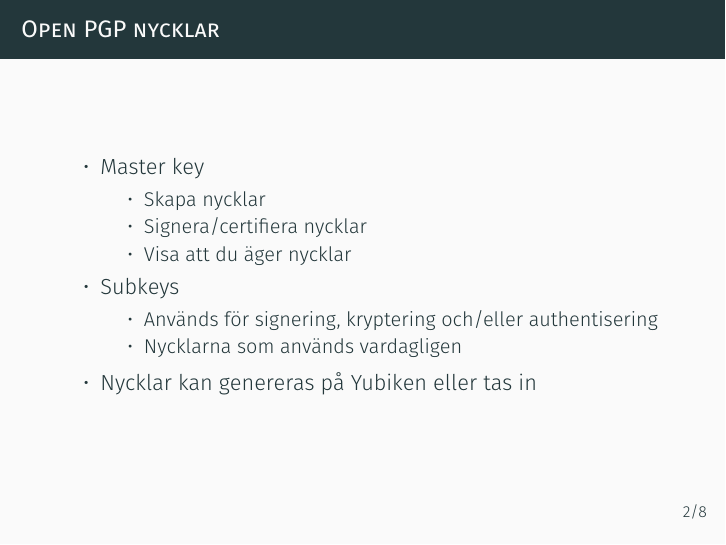
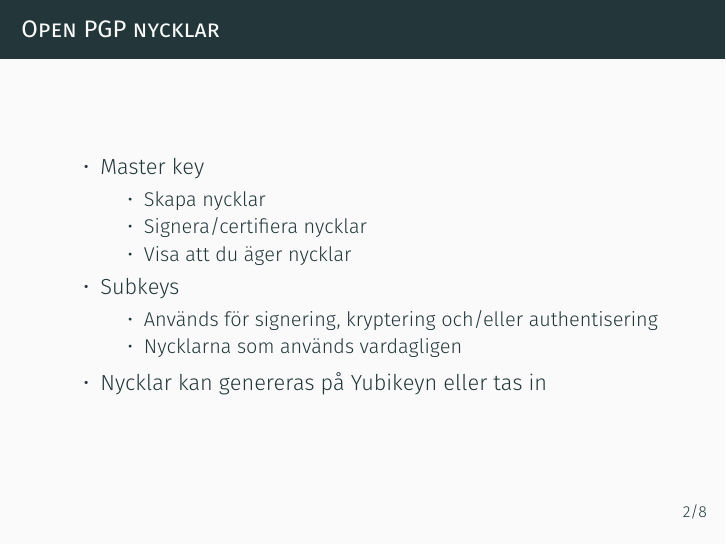
Before and after one commit to vikahl/kompetensdag-yubikey-2020, LaTeX slides (presentation-yubikey.tex): page 3 of 9. Compiled offline with XeLaTeX.

Commit message:
Update presentation correcting some spelling mistakes

```diff
--- a/presentation-yubikey.tex
+++ b/presentation-yubikey.tex
@@ -46,7 +46,7 @@
         \item Används för signering, kryptering och/eller authentisering
         \item Nycklarna som används vardagligen
       \end{itemize}
-    \item Nycklar kan genereras på Yubiken eller tas in
+    \item Nycklar kan genereras på Yubikeyn eller tas in
   \end{itemize}
 \end{frame}
 
```
Also changed, not shown: presentation-yubikey.pdf, presentation-yubikey.tex (2 more changed lines).
